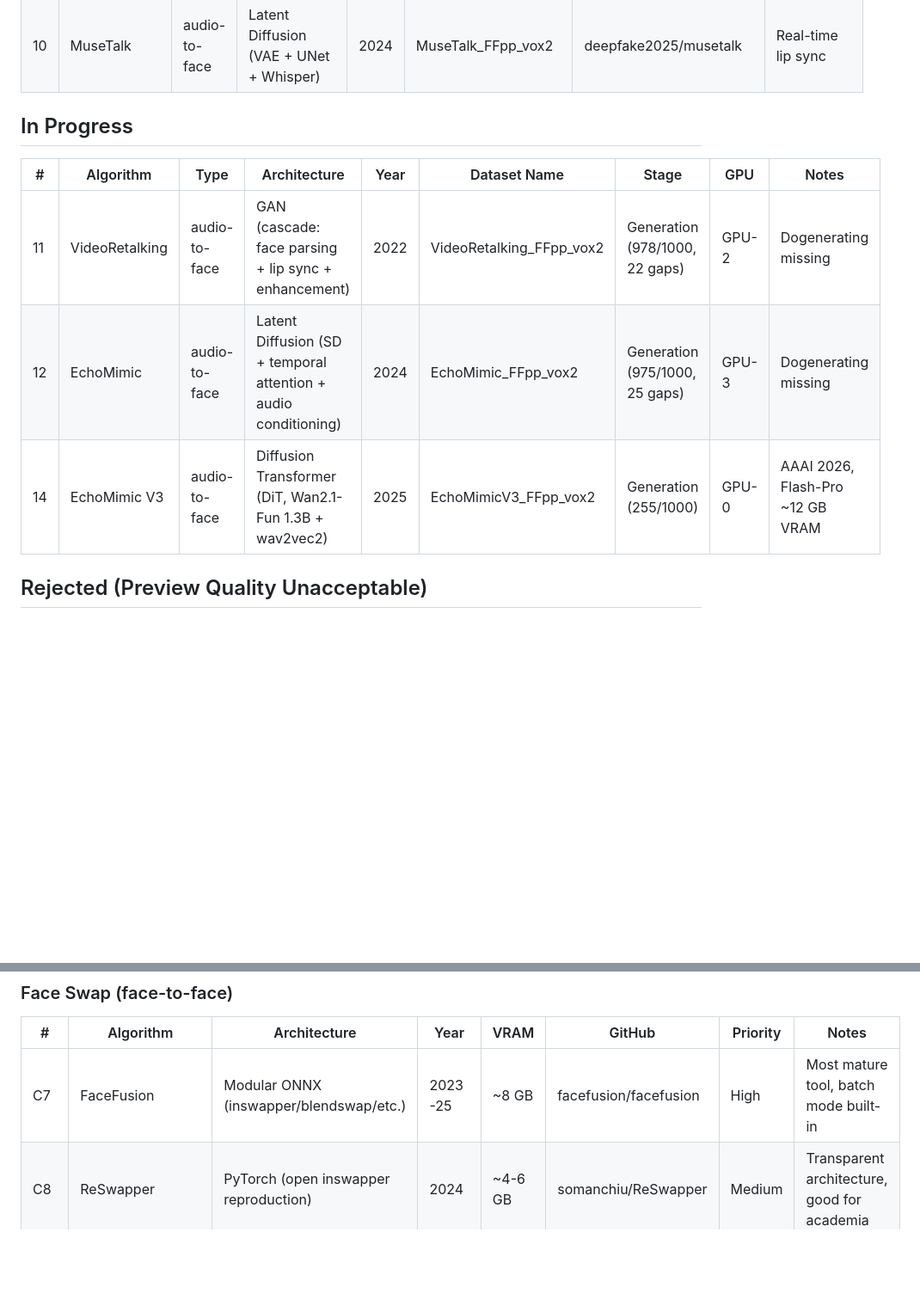
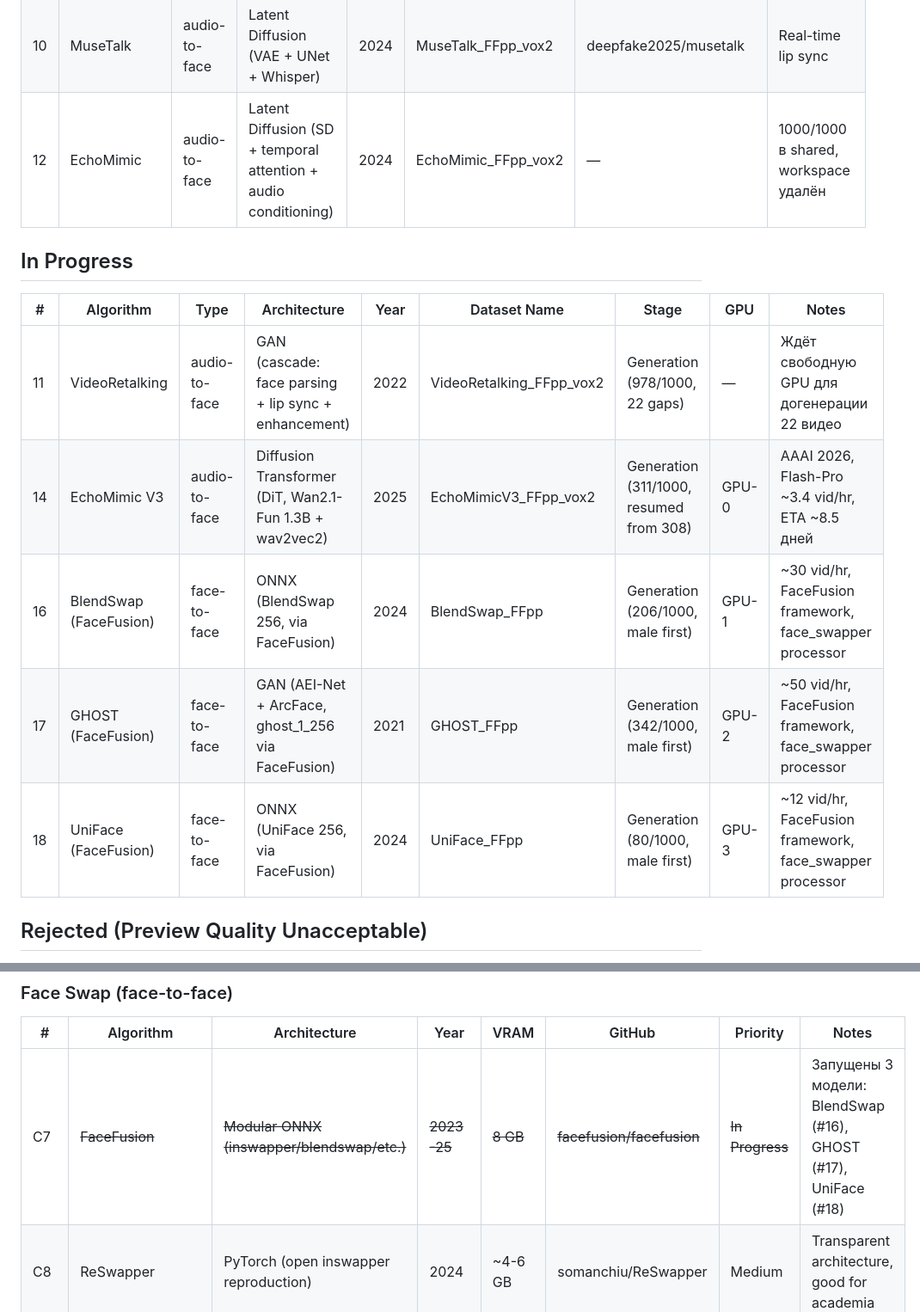
Before and after one commit to Millcool/deepfake-dataset-generation, a Markdown page: algorithm.md, 2 parts joined by grey strips. Shown at 86% size. GitHub-like rendering; blank space fills up the shorter version.

Commit message:
Update algorithm tracker: EchoMimic V1 completed, add FaceFusion generations
- Move EchoMimic V1 (#12) to Completed (1000/1000 in shared)
- Add 3 new FaceFusion face-swap algorithms: BlendSwap (#16), GHOST (#17), UniFace (#18)
- Update EchoMimic V3 status (resumed from 308 after audio fix)
- Update VideoRetalking status (waiting for free GPU)
- Mark FaceFusion (C7) and SberSwap/GHOST (C11) as moved to In Progress

Co-Authored-By: Claude Opus 4.6 <noreply@anthropic.com>

```diff
--- a/algorithm.md
+++ b/algorithm.md
@@ -19,14 +19,17 @@ Update this file whenever an algorithm changes status (started, completed, or ad
 | 8 | SadTalker | audio-to-face | 3DMM + GAN (face renderer) | 2023 | SadTalker_FFpp_vox2 | — | ExpNet + PoseVAE + face vid2vid |
 | 9 | Wav2Lip | audio-to-face | GAN + SyncNet | 2020 | Wav2Lip_FFpp_vox2 | — | Best lip-sync accuracy for its time |
 | 10 | MuseTalk | audio-to-face | Latent Diffusion (VAE + UNet + Whisper) | 2024 | MuseTalk_FFpp_vox2 | deepfake2025/musetalk | Real-time lip sync |
+| 12 | EchoMimic | audio-to-face | Latent Diffusion (SD + temporal attention + audio conditioning) | 2024 | EchoMimic_FFpp_vox2 | — | 1000/1000 в shared, workspace удалён |
 
 ## In Progress
 
 | # | Algorithm | Type | Architecture | Year | Dataset Name | Stage | GPU | Notes |
 |---|-----------|------|-------------|------|-------------|-------|-----|-------|
-| 11 | VideoRetalking | audio-to-face | GAN (cascade: face parsing + lip sync + enhancement) | 2022 | VideoRetalking_FFpp_vox2 | Generation (978/1000, 22 gaps) | GPU-2 | Dogenerating missing |
-| 12 | EchoMimic | audio-to-face | Latent Diffusion (SD + temporal attention + audio conditioning) | 2024 | EchoMimic_FFpp_vox2 | Generation (975/1000, 25 gaps) | GPU-3 | Dogenerating missing |
-| 14 | EchoMimic V3 | audio-to-face | Diffusion Transformer (DiT, Wan2.1-Fun 1.3B + wav2vec2) | 2025 | EchoMimicV3_FFpp_vox2 | Generation (255/1000) | GPU-0 | AAAI 2026, Flash-Pro ~12 GB VRAM |
+| 11 | VideoRetalking | audio-to-face | GAN (cascade: face parsing + lip sync + enhancement) | 2022 | VideoRetalking_FFpp_vox2 | Generation (978/1000, 22 gaps) | — | Ждёт свободную GPU для догенерации 22 видео |
+| 14 | EchoMimic V3 | audio-to-face | Diffusion Transformer (DiT, Wan2.1-Fun 1.3B + wav2vec2) | 2025 | EchoMimicV3_FFpp_vox2 | Generation (311/1000, resumed from 308) | GPU-0 | AAAI 2026, Flash-Pro ~3.4 vid/hr, ETA ~8.5 дней |
+| 16 | BlendSwap (FaceFusion) | face-to-face | ONNX (BlendSwap 256, via FaceFusion) | 2024 | BlendSwap_FFpp | Generation (206/1000, male first) | GPU-1 | ~30 vid/hr, FaceFusion framework, face_swapper processor |
+| 17 | GHOST (FaceFusion) | face-to-face | GAN (AEI-Net + ArcFace, ghost_1_256 via FaceFusion) | 2021 | GHOST_FFpp | Generation (342/1000, male first) | GPU-2 | ~50 vid/hr, FaceFusion framework, face_swapper processor |
+| 18 | UniFace (FaceFusion) | face-to-face | ONNX (UniFace 256, via FaceFusion) | 2024 | UniFace_FFpp | Generation (80/1000, male first) | GPU-3 | ~12 vid/hr, FaceFusion framework, face_swapper processor |
 
 ## Rejected (Preview Quality Unacceptable)
 
@@ -66,7 +69,7 @@ Algorithms researched and considered for future generation. Sorted by priority.
 
 | # | Algorithm | Architecture | Year | VRAM | GitHub | Priority | Notes |
 |---|-----------|-------------|------|------|--------|----------|-------|
-| C7 | FaceFusion | Modular ONNX (inswapper/blendswap/etc.) | 2023-25 | ~8 GB | facefusion/facefusion | High | Most mature tool, batch mode built-in |
+| C7 | ~~FaceFusion~~ | ~~Modular ONNX (inswapper/blendswap/etc.)~~ | ~~2023-25~~ | ~~8 GB~~ | ~~facefusion/facefusion~~ | ~~In Progress~~ | Запущены 3 модели: BlendSwap (#16), GHOST (#17), UniFace (#18) |
 | C8 | ReSwapper | PyTorch (open inswapper reproduction) | 2024 | ~4-6 GB | somanchiu/ReSwapper | Medium | Transparent architecture, good for academia |
 | C9 | E4S | StyleGAN regional inversion | 2023-24 | ~8-12 GB | e4s2024/E4S2024 | Medium | CVPR 2023, regional face component swap |
 | C10 | REFace | Stable Diffusion fine-tuned | 2024 | ~10-12 GB | Sanoojan/REFace | Low | WACV 2025, diffusion-based face swap |
```
Also changed, not shown: other parts of algorithm.md (+1 -1 lines).
